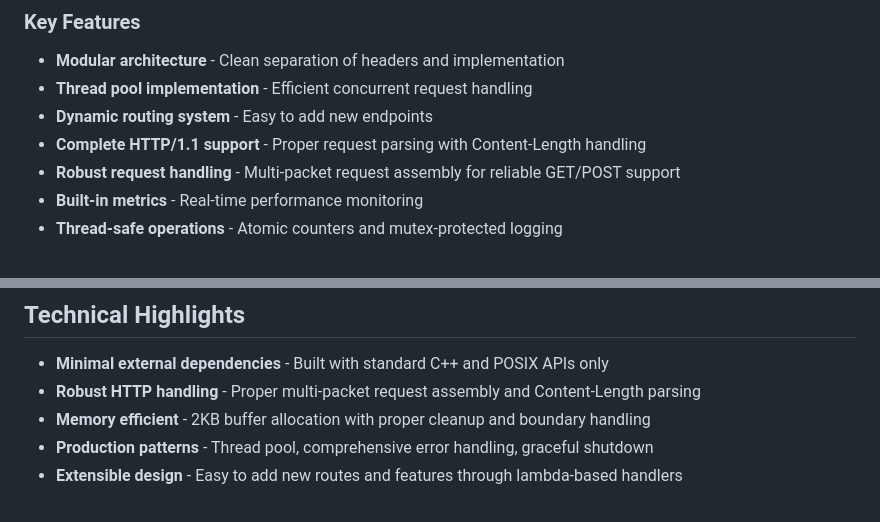
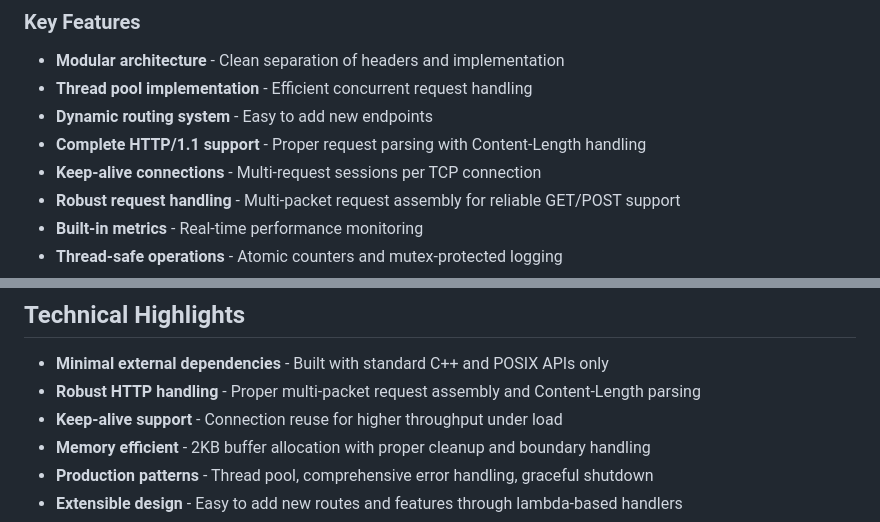
Before and after one commit to Ahmed-Nadeem-Malik/Multithreaded-HTTP-Server, a Markdown page: README.md, 2 parts joined by grey strips. GitHub-like rendering.

```diff
--- a/README.md
+++ b/README.md
@@ -39,6 +39,7 @@ Transfer/sec:    229.99MB
 - **Thread pool implementation** - Efficient concurrent request handling
 - **Dynamic routing system** - Easy to add new endpoints
 - **Complete HTTP/1.1 support** - Proper request parsing with Content-Length handling
+- **Keep-alive connections** - Multi-request sessions per TCP connection
 - **Robust request handling** - Multi-packet request assembly for reliable GET/POST support
 - **Built-in metrics** - Real-time performance monitoring
 - **Thread-safe operations** - Atomic counters and mutex-protected logging
@@ -249,6 +250,7 @@ Building this server taught me about:
 
 - **Minimal external dependencies** - Built with standard C++ and POSIX APIs only
 - **Robust HTTP handling** - Proper multi-packet request assembly and Content-Length parsing
+- **Keep-alive support** - Connection reuse for higher throughput under load
 - **Memory efficient** - 2KB buffer allocation with proper cleanup and boundary handling
 - **Production patterns** - Thread pool, comprehensive error handling, graceful shutdown
 - **Extensible design** - Easy to add new routes and features through lambda-based handlers
```
